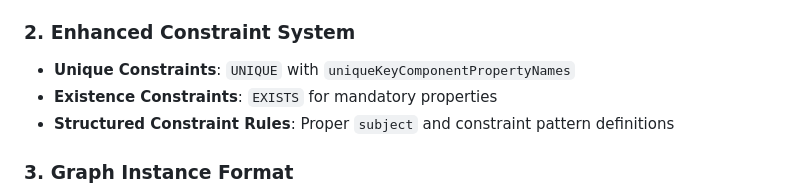
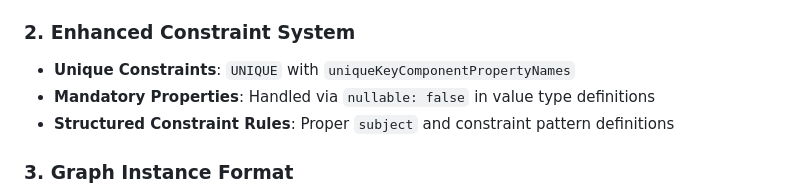
Before and after one commit to alastai/grasch-lex, a Markdown page: LEX-2026.0.2-GUIDE.md, the part around the change. Drawn GitHub-style.

Commit message:
Fix LEX:2026.0.2 guide - remove incorrect EXISTS constraint reference
- Remove erroneous mention of EXISTS constraints in enhanced constraint system
- Clarify that mandatory properties are handled via nullable=false in value types
- LEX:2026.0.2 implementation correctly only supports UNIQUE constraints
- Aligns documentation with actual JSON schema and example implementations

```diff
--- a/LEX-2026.0.2-GUIDE.md
+++ b/LEX-2026.0.2-GUIDE.md
@@ -32,7 +32,7 @@ LEX:2026.0.2 introduces a canonical value type system as the default, featuring:
 
 ### 2. Enhanced Constraint System
 - **Unique Constraints**: `UNIQUE` with `uniqueKeyComponentPropertyNames`
-- **Existence Constraints**: `EXISTS` for mandatory properties
+- **Mandatory Properties**: Handled via `nullable: false` in value type definitions
 - **Structured Constraint Rules**: Proper `subject` and constraint pattern definitions
 
 ### 3. Graph Instance Format
```
